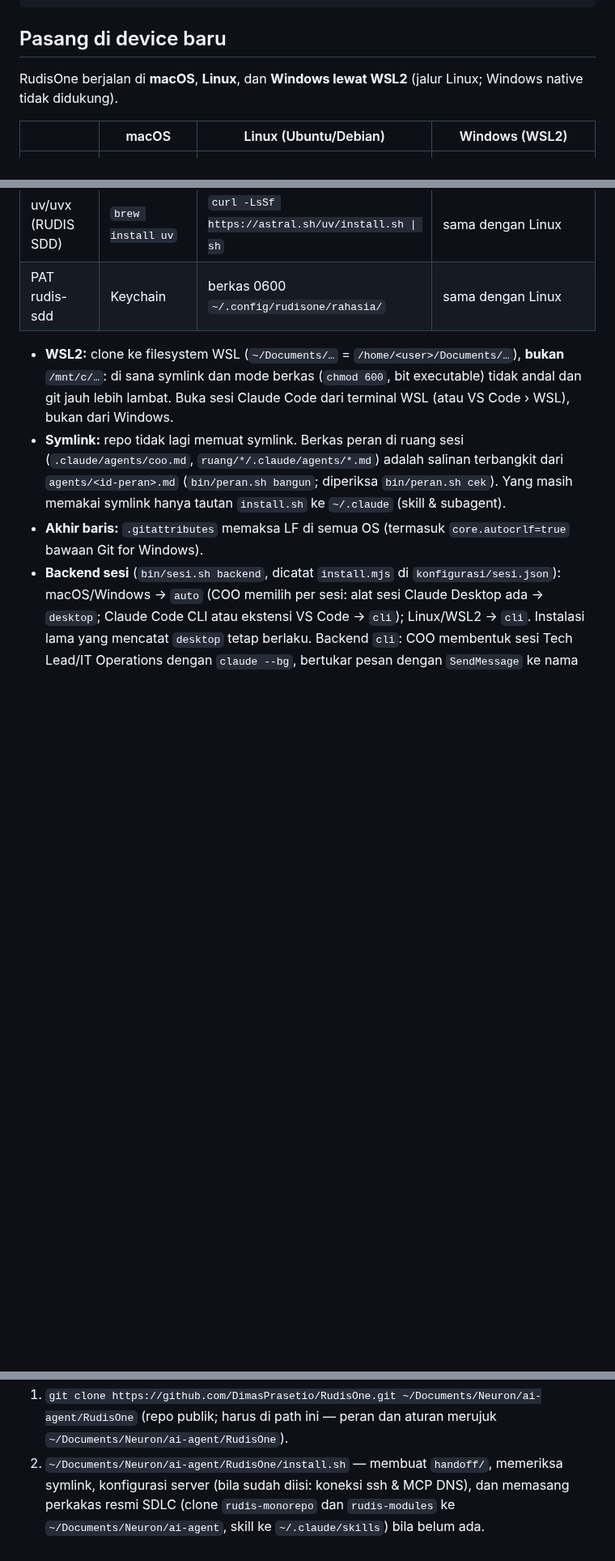
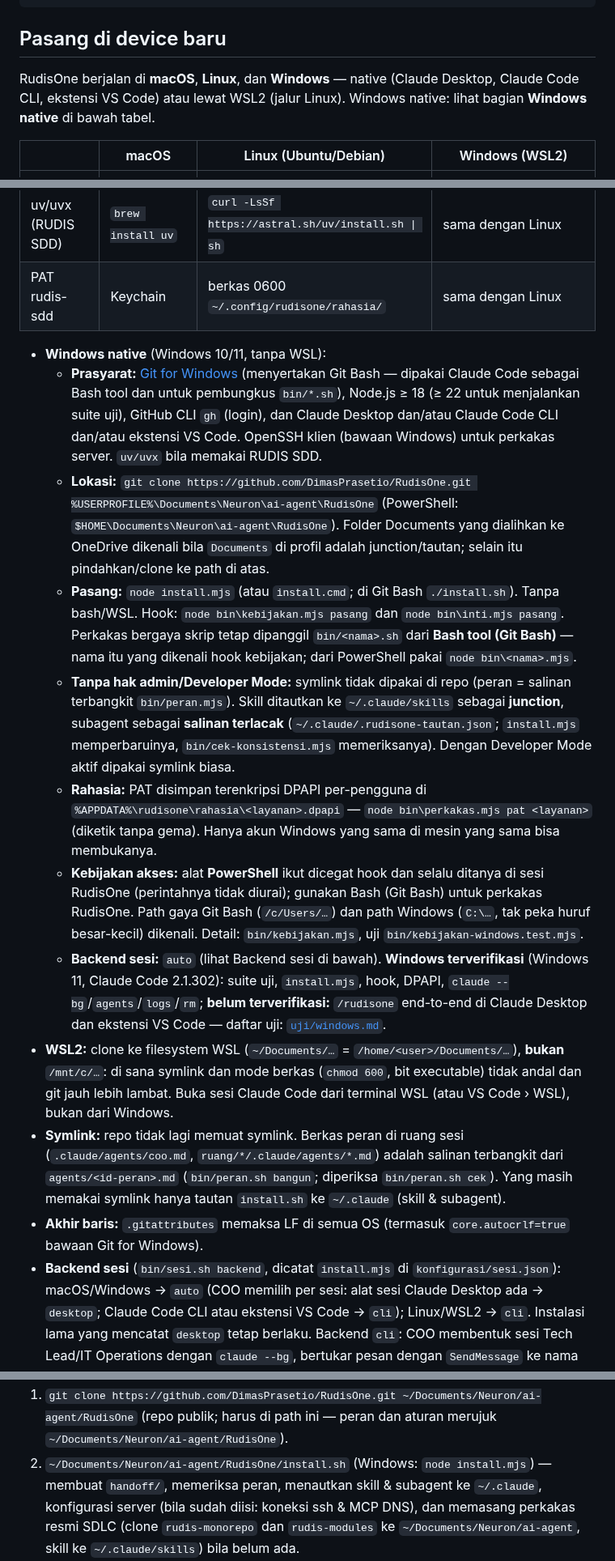
Before and after one commit to DimasPrasetio/RudisOne, a Markdown page: README.md, 3 parts joined by grey strips. Shown at 81% size. Drawn GitHub-style; blank space fills up the shorter version.

Commit message:
docs(windows): README Windows native + daftar uji manual (uji/windows.md)
Co-Authored-By: Claude Sonnet 5.5 <noreply@anthropic.com>

````diff
--- a/README.md
+++ b/README.md
@@ -82,7 +82,8 @@ TEAM.md, catatan/, handoff/, konfigurasi/server.json  per device, TIDAK di-commi
 ```
 
 ## Pasang di device baru
-RudisOne berjalan di **macOS**, **Linux**, dan **Windows lewat WSL2** (jalur Linux; Windows native tidak didukung).
+RudisOne berjalan di **macOS**, **Linux**, dan **Windows** — native (Claude Desktop, Claude Code CLI, ekstensi VS Code) atau lewat
+WSL2 (jalur Linux). Windows native: lihat bagian **Windows native** di bawah tabel.
 
 | | macOS | Linux (Ubuntu/Debian) | Windows (WSL2) |
 |---|---|---|---|
@@ -93,6 +94,27 @@ RudisOne berjalan di **macOS**, **Linux**, dan **Windows lewat WSL2** (jalur Lin
 | uv/uvx (RUDIS SDD) | `brew install uv` | `curl -LsSf https://astral.sh/uv/install.sh \| sh` | sama dengan Linux |
 | PAT rudis-sdd | Keychain | berkas 0600 `~/.config/rudisone/rahasia/` | sama dengan Linux |
 
+- **Windows native** (Windows 10/11, tanpa WSL):
+  - **Prasyarat:** [Git for Windows](https://git-scm.com/download/win) (menyertakan Git Bash — dipakai Claude Code sebagai Bash tool
+    dan untuk pembungkus `bin/*.sh`), Node.js ≥ 18 (≥ 22 untuk menjalankan suite uji), GitHub CLI `gh` (login), dan Claude Desktop
+    dan/atau Claude Code CLI dan/atau ekstensi VS Code. OpenSSH klien (bawaan Windows) untuk perkakas server. `uv/uvx` bila memakai RUDIS SDD.
+  - **Lokasi:** `git clone https://github.com/DimasPrasetio/RudisOne.git %USERPROFILE%\Documents\Neuron\ai-agent\RudisOne`
+    (PowerShell: `$HOME\Documents\Neuron\ai-agent\RudisOne`). Folder Documents yang dialihkan ke OneDrive dikenali bila `Documents`
+    di profil adalah junction/tautan; selain itu pindahkan/clone ke path di atas.
+  - **Pasang:** `node install.mjs` (atau `install.cmd`; di Git Bash `./install.sh`). Tanpa bash/WSL. Hook: `node bin\kebijakan.mjs pasang`
+    dan `node bin\inti.mjs pasang`. Perkakas bergaya skrip tetap dipanggil `bin/<nama>.sh` dari **Bash tool (Git Bash)** — nama itu
+    yang dikenali hook kebijakan; dari PowerShell pakai `node bin\<nama>.mjs`.
+  - **Tanpa hak admin/Developer Mode:** symlink tidak dipakai di repo (peran = salinan terbangkit `bin/peran.mjs`). Skill ditautkan ke
+    `~/.claude/skills` sebagai **junction**, subagent sebagai **salinan terlacak** (`~/.claude/.rudisone-tautan.json`; `install.mjs`
+    memperbaruinya, `bin/cek-konsistensi.mjs` memeriksanya). Dengan Developer Mode aktif dipakai symlink biasa.
+  - **Rahasia:** PAT disimpan terenkripsi DPAPI per-pengguna di `%APPDATA%\rudisone\rahasia\<layanan>.dpapi` — `node bin\perkakas.mjs pat
+    <layanan>` (diketik tanpa gema). Hanya akun Windows yang sama di mesin yang sama bisa membukanya.
+  - **Kebijakan akses:** alat **PowerShell** ikut dicegat hook dan selalu ditanya di sesi RudisOne (perintahnya tidak diurai); gunakan
+    Bash (Git Bash) untuk perkakas RudisOne. Path gaya Git Bash (`/c/Users/…`) dan path Windows (`C:\…`, tak peka huruf besar-kecil)
+    dikenali. Detail: `bin/kebijakan.mjs`, uji `bin/kebijakan-windows.test.mjs`.
+  - **Backend sesi:** `auto` (lihat Backend sesi di bawah). **Windows terverifikasi** (Windows 11, Claude Code 2.1.302): suite uji,
+    `install.mjs`, hook, DPAPI, `claude --bg`/`agents`/`logs`/`rm`; **belum terverifikasi:** `/rudisone` end-to-end di Claude Desktop dan
+    ekstensi VS Code — daftar uji: [`uji/windows.md`](uji/windows.md).
 - **WSL2:** clone ke filesystem WSL (`~/Documents/…` = `/home/<user>/Documents/…`), **bukan** `/mnt/c/…`: di sana symlink
   dan mode berkas (`chmod 600`, bit executable) tidak andal dan git jauh lebih lambat. Buka sesi Claude Code dari terminal
   WSL (atau VS Code › WSL), bukan dari Windows.
@@ -115,7 +137,7 @@ RudisOne berjalan di **macOS**, **Linux**, dan **Windows lewat WSL2** (jalur Lin
 
 1. `git clone https://github.com/DimasPrasetio/RudisOne.git ~/Documents/Neuron/ai-agent/RudisOne` (repo publik; harus di path ini —
    peran dan aturan merujuk `~/Documents/Neuron/ai-agent/RudisOne`).
-2. `~/Documents/Neuron/ai-agent/RudisOne/install.sh` — membuat `handoff/`, memeriksa symlink, konfigurasi server
+2. `~/Documents/Neuron/ai-agent/RudisOne/install.sh` (Windows: `node install.mjs`) — membuat `handoff/`, memeriksa peran, menautkan skill & subagent ke `~/.claude`, konfigurasi server
    (bila sudah diisi: koneksi ssh & MCP DNS), dan memasang perkakas resmi SDLC (clone `rudis-monorepo` dan
    `rudis-modules` ke `~/Documents/Neuron/ai-agent`, skill ke `~/.claude/skills`) bila belum ada.
 3. Pasang dua hook (dijalankan pemilik sendiri, sekali per device; cadangan settings dibuat dulu; hanya bertindak di
````
Also changed, not shown: uji/windows.md (added, +56 -0 lines).
